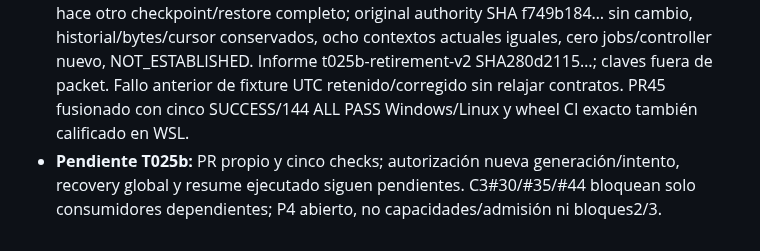
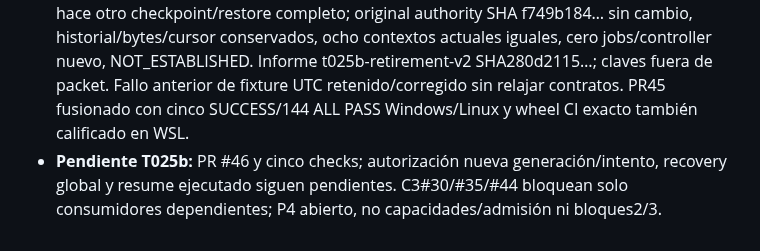
Before and after one commit to Jairomcarmona/dftlab-suite, a Markdown page: docs/reviews/REGISTRO_DEUDA.md, the part around the change. Rendered like a GitHub page.

```diff
--- a/docs/reviews/REGISTRO_DEUDA.md
+++ b/docs/reviews/REGISTRO_DEUDA.md
@@ -277,4 +277,4 @@ Estado verificado, no solo declarado:
 
 - **Implementado:** puerto privado SQLite bajo guard original existente y prueba terminal nativa vigente/dispatch confirmado/contexto readonly/pins/owner/proyecto/digests, CAS+rollback e historial original conservado. Nuevo authority record retirado con lease=NULL y termination_evidence; ack readonly idempotente, no gen2/reemplazo/launch/autoadmisión. Checkpoint del retiro solo con auditoría coincidente y nueva prueba positiva; RECOVERY cerrado.
 - **Evidencia:** codex/t025-explicit-recovery421319e/724caa2/3367432, main1dc8104. Windows3.12.10:157 tests (156PASS/1SKIP),81.398s, wheel externo -I/browser/sdist/fuentes PASS/dirty=false. WSL instalada con ambos motores: retira nueva copia completada440 y hace otro checkpoint/restore completo; original authority SHA f749b184… sin cambio, historial/bytes/cursor conservados, ocho contextos actuales iguales, cero jobs/controller nuevo, NOT_ESTABLISHED. Informe t025b-retirement-v2 SHA280d2115…; claves fuera de packet. Fallo anterior de fixture UTC retenido/corregido sin relajar contratos. PR45 fusionado con cinco SUCCESS/144 ALL PASS Windows/Linux y wheel CI exacto también calificado en WSL.
-- **Pendiente T025b:** PR propio y cinco checks; autorización nueva generación/intento, recovery global y resume ejecutado siguen pendientes. C3#30/#35/#44 bloquean solo consumidores dependientes; P4 abierto, no capacidades/admisión ni bloques2/3.
+- **Pendiente T025b:** PR #46 y cinco checks; autorización nueva generación/intento, recovery global y resume ejecutado siguen pendientes. C3#30/#35/#44 bloquean solo consumidores dependientes; P4 abierto, no capacidades/admisión ni bloques2/3.
```
Also changed, not shown: docs/reviews/TRASPASO.md (+1 -1 lines).
